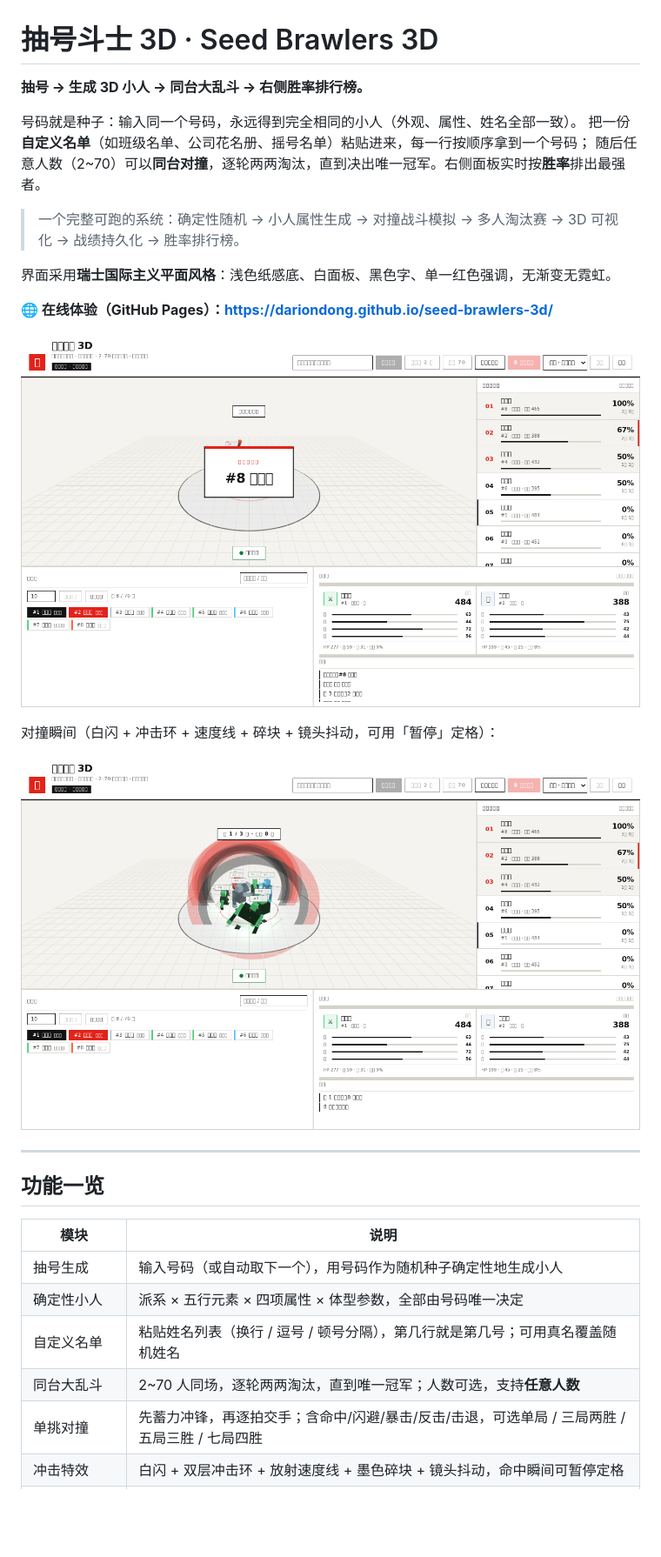
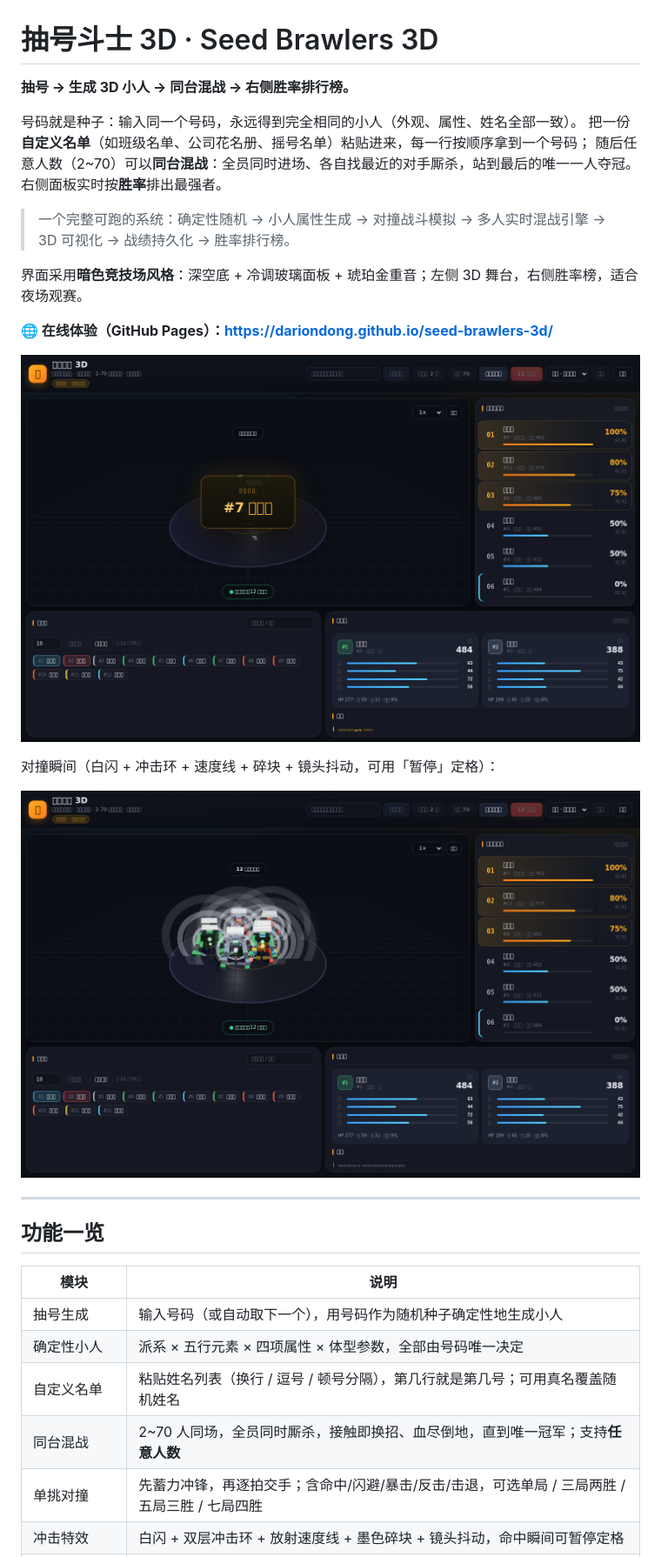
Before and after one commit to dariondong/seed-brawlers-3d, a Markdown page: README.md, the part around the change printed below. Shown: that part at 87% size. Drawn GitHub-style; pictures changed too: docs/screenshot.png, docs/shot-clash.png; blank space fills up the shorter version.

```diff
--- a/README.md
+++ b/README.md
@@ -1,14 +1,14 @@
 # 抽号斗士 3D · Seed Brawlers 3D
 
-**抽号 → 生成 3D 小人 → 同台大乱斗 → 右侧胜率排行榜。**
+**抽号 → 生成 3D 小人 → 同台混战 → 右侧胜率排行榜。**
 
 号码就是种子：输入同一个号码，永远得到完全相同的小人（外观、属性、姓名全部一致）。
 把一份**自定义名单**（如班级名单、公司花名册、摇号名单）粘贴进来，每一行按顺序拿到一个号码；
-随后任意人数（2~70）可以**同台对撞**，逐轮两两淘汰，直到决出唯一冠军。右侧面板实时按**胜率**排出最强者。
+随后任意人数（2~70）可以**同台混战**：全员同时进场、各自找最近的对手厮杀，站到最后的唯一一人夺冠。右侧面板实时按**胜率**排出最强者。
 
-> 一个完整可跑的系统：确定性随机 → 小人属性生成 → 对撞战斗模拟 → 多人淘汰赛 → 3D 可视化 → 战绩持久化 → 胜率排行榜。
+> 一个完整可跑的系统：确定性随机 → 小人属性生成 → 对撞战斗模拟 → 多人实时混战引擎 → 3D 可视化 → 战绩持久化 → 胜率排行榜。
 
-界面采用**瑞士国际主义平面风格**：浅色纸感底、白面板、黑色字、单一红色强调，无渐变无霓虹。
+界面采用**暗色竞技场风格**：深空底 + 冷调玻璃面板 + 琥珀金重音；左侧 3D 舞台，右侧胜率榜，适合夜场观赛。
 
 **🌐 在线体验（GitHub Pages）：<https://dariondong.github.io/seed-brawlers-3d/>**
 
@@ -27,7 +27,7 @@
 | 抽号生成 | 输入号码（或自动取下一个），用号码作为随机种子确定性地生成小人 |
 | 确定性小人 | 派系 × 五行元素 × 四项属性 × 体型参数，全部由号码唯一决定 |
 | 自定义名单 | 粘贴姓名列表（换行 / 逗号 / 顿号分隔），第几行就是第几号；可用真名覆盖随机姓名 |
-| 同台大乱斗 | 2~70 人同场，逐轮两两淘汰，直到唯一冠军；人数可选，支持**任意人数** |
+| 同台混战 | 2~70 人同场，全员同时厮杀，接触即换招、血尽倒地，直到唯一冠军；支持**任意人数** |
 | 单挑对撞 | 先蓄力冲锋，再逐拍交手；含命中/闪避/暴击/反击/击退，可选单局 / 三局两胜 / 五局三胜 / 七局四胜 |
 | 冲击特效 | 白闪 + 双层冲击环 + 放射速度线 + 墨色碎块 + 镜头抖动，命中瞬间可暂停定格 |
 | 回放控制 | 播放速度（0.5× / 1× / 2× / 4×）与暂停/继续，随时定格观赏对撞瞬间 |
```
Also changed, not shown: other parts of README.md (+17 -11 lines), AGENTS.md (added, +37 -0 lines), 10 other files.
